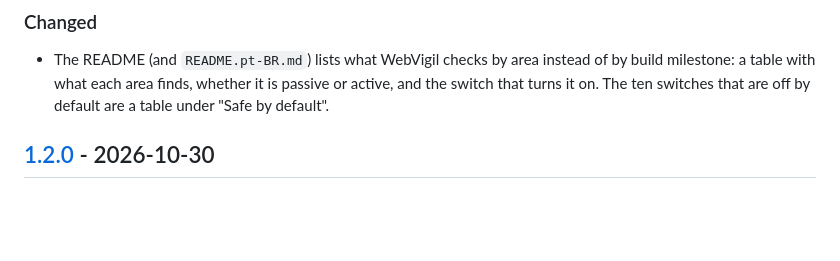
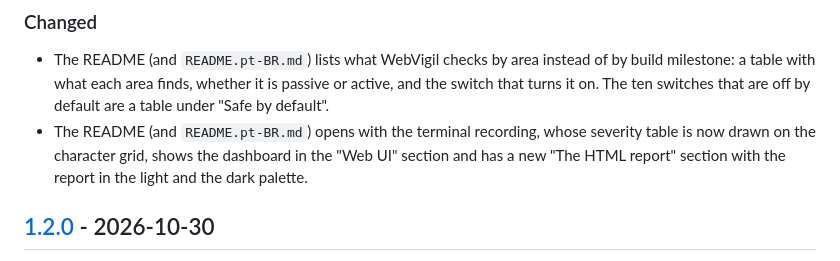
Before and after one commit to ryanvmorais/webvigil, a Markdown page: CHANGELOG.md, the part around the change. Rendered like a GitHub page; blank space fills up the shorter version.

```diff
--- a/CHANGELOG.md
+++ b/CHANGELOG.md
@@ -16,6 +16,9 @@ first release and contains `v0.1` to `v0.20`, and `v0.21` (the HAR import) and `
 - The README (and `README.pt-BR.md`) lists what WebVigil checks by area instead of by build
   milestone: a table with what each area finds, whether it is passive or active, and the switch
   that turns it on. The ten switches that are off by default are a table under "Safe by default".
+- The README (and `README.pt-BR.md`) opens with the terminal recording, whose severity table is now
+  drawn on the character grid, shows the dashboard in the "Web UI"
+  section and has a new "The HTML report" section with the report in the light and the dark palette.
 
 ## [1.2.0] - 2026-10-30
 
```
Also changed, not shown: README.md (+29 -9 lines), README.pt-BR.md (+29 -9 lines), assets/webvigil-html-scan-report-findings-dark.png (added), assets/webvigil-html-scan-report-findings.png (added), 2 other files.
